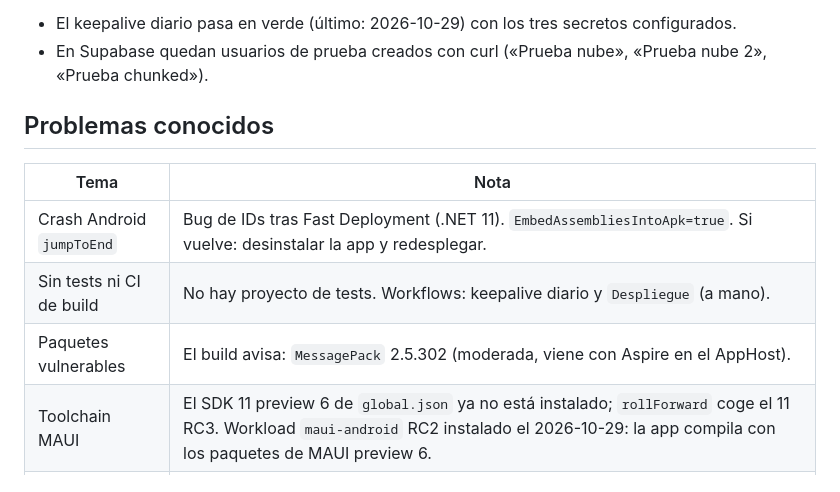
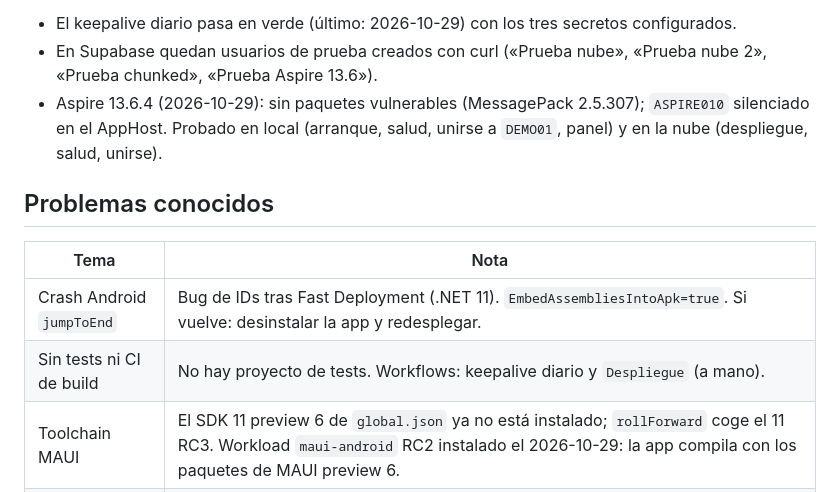
Before and after one commit to victorvalenciamunoz/gincanaHud, a Markdown page: docs/STATUS.md, the part around the change. GitHub-like rendering.

Commit message:
STATUS: Aspire 13.6.4 y sin paquetes vulnerables
Co-Authored-By: Claude Opus 5.5 <noreply@anthropic.com>

```diff
--- a/docs/STATUS.md
+++ b/docs/STATUS.md
@@ -116,7 +116,10 @@ Lo cerrado hasta la fase 11 está en `docs/historia.md`.
   - [ ] Juez, parte de la factura: la de octubre de 2026 en Azure tiene que ser 0 €. El 2026-10-29 Azure aún no
     mostraba consumo (llega con uno o dos días de retraso). Mirar a principios de noviembre.
 - El keepalive diario pasa en verde (último: 2026-10-29) con los tres secretos configurados.
-- En Supabase quedan usuarios de prueba creados con curl («Prueba nube», «Prueba nube 2», «Prueba chunked»).
+- En Supabase quedan usuarios de prueba creados con curl («Prueba nube», «Prueba nube 2», «Prueba chunked»,
+  «Prueba Aspire 13.6»).
+- Aspire 13.6.4 (2026-10-29): sin paquetes vulnerables (MessagePack 2.5.307); `ASPIRE010` silenciado en el AppHost.
+  Probado en local (arranque, salud, unirse a `DEMO01`, panel) y en la nube (despliegue, salud, unirse).
 
 ## Problemas conocidos
 
@@ -124,7 +127,6 @@ Lo cerrado hasta la fase 11 está en `docs/historia.md`.
 |------|------|
 | Crash Android `jumpToEnd` | Bug de IDs tras Fast Deployment (.NET 11). `EmbedAssembliesIntoApk=true`. Si vuelve: desinstalar la app y redesplegar. |
 | Sin tests ni CI de build | No hay proyecto de tests. Workflows: keepalive diario y `Despliegue` (a mano). |
-| Paquetes vulnerables | El build avisa: `MessagePack` 2.5.302 (moderada, viene con Aspire en el AppHost). |
 | Toolchain MAUI | El SDK 11 preview 6 de `global.json` ya no está instalado; `rollForward` coge el 11 RC3. Workload `maui-android` RC2 instalado el 2026-10-29: la app compila con los paquetes de MAUI preview 6. |
 | Functions en local | Hace falta Azure Functions Core Tools (`winget install Microsoft.Azure.FunctionsCoreTools`, 4.15.2) en el PATH del proceso que lanza el AppHost. |
 
```
